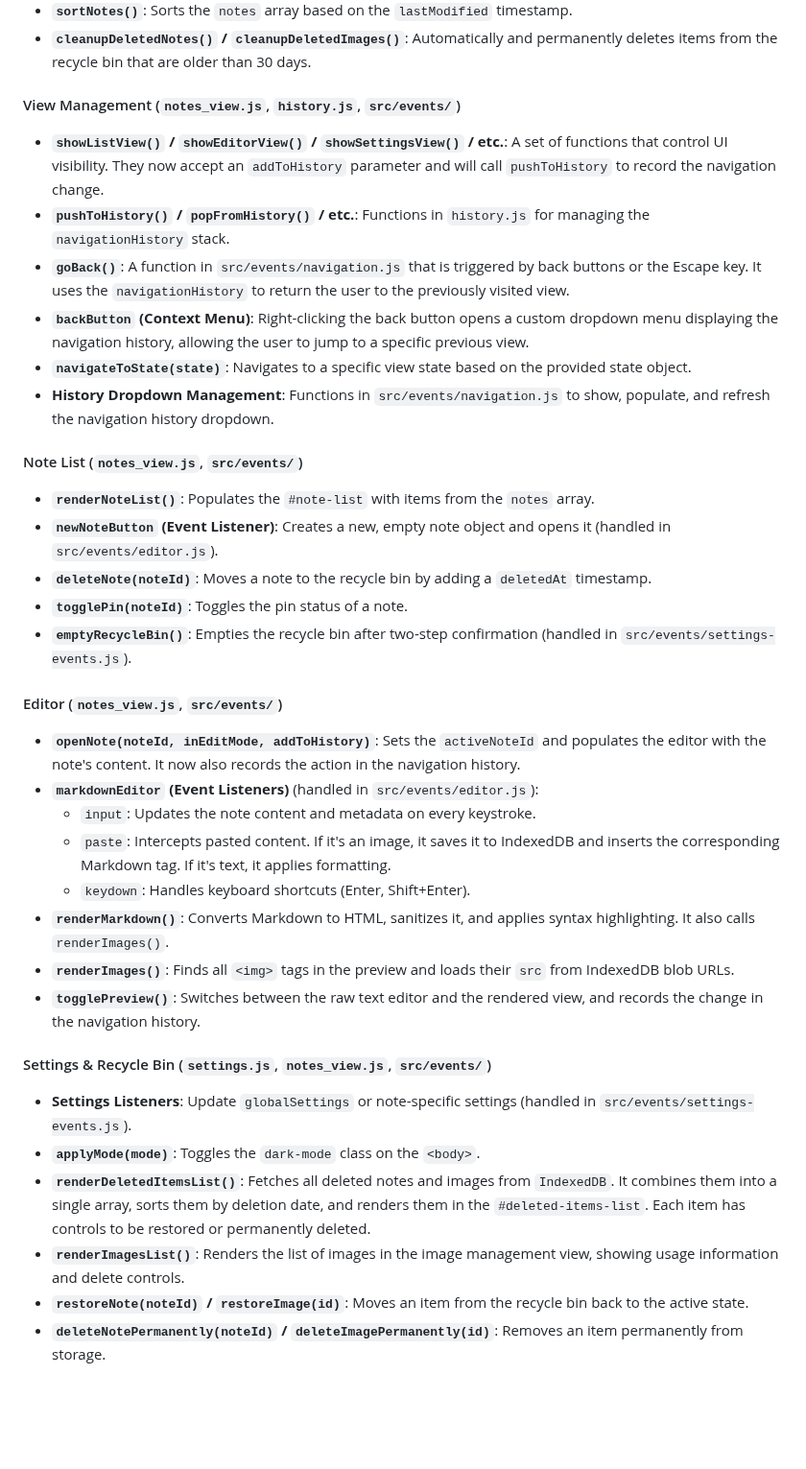
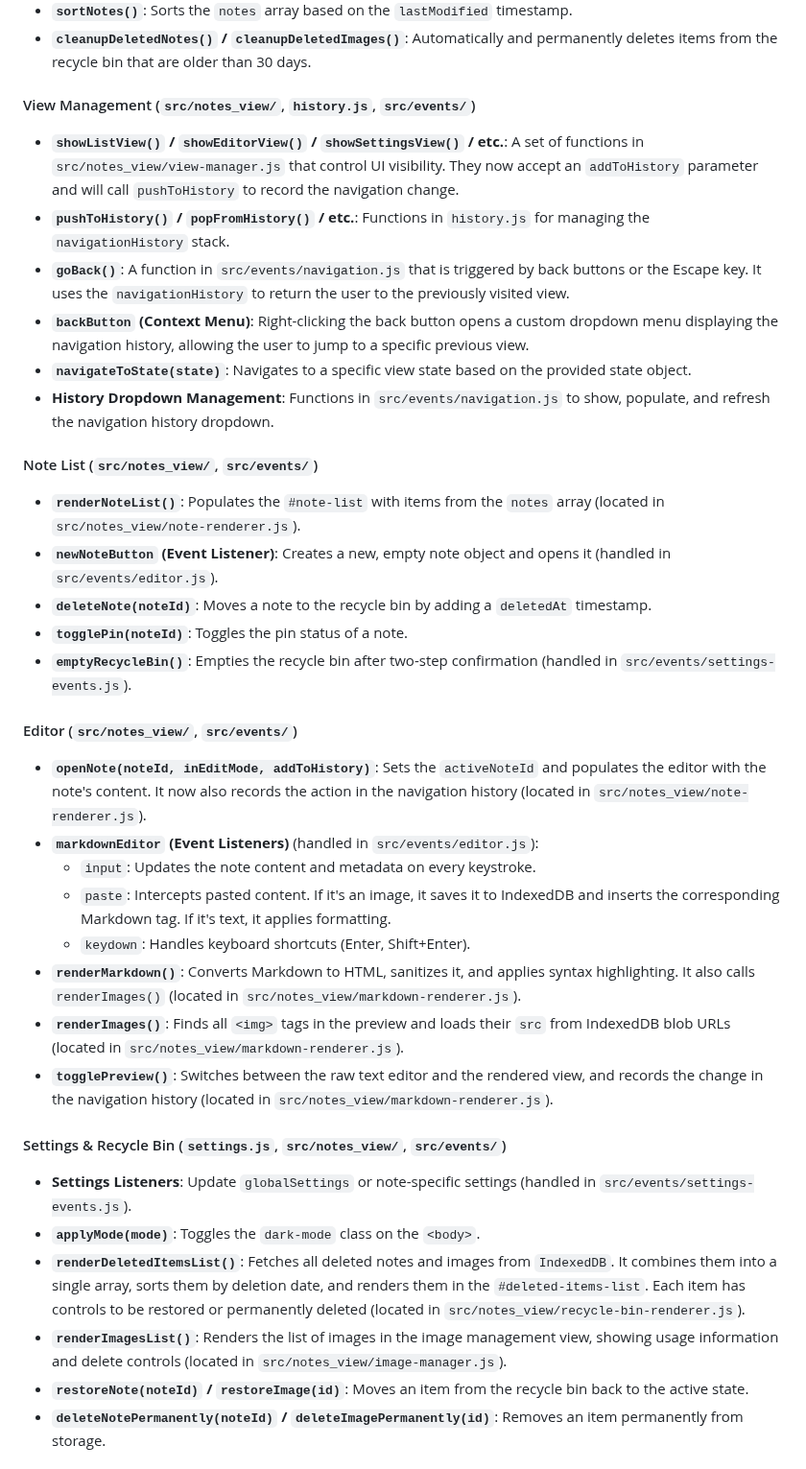
Before and after one commit to IHaBiS02/SideNote, a Markdown page: STRUCTURE.md, the part around one of its changes. Shown at 96% size. Rendered like a GitHub page; blank space fills up the shorter version.

```diff
--- a/STRUCTURE.md
+++ b/STRUCTURE.md
@@ -79,40 +85,40 @@ The UI is a single-page application with several distinct "views" that are shown
 -   **`sortNotes()`**: Sorts the `notes` array based on the `lastModified` timestamp.
 -   **`cleanupDeletedNotes()` / `cleanupDeletedImages()`**: Automatically and permanently deletes items from the recycle bin that are older than 30 days.
 
-#### View Management (`notes_view.js`, `history.js`, `src/events/`)
+#### View Management (`src/notes_view/`, `history.js`, `src/events/`)
 
--   **`showListView()` / `showEditorView()` / `showSettingsView()` / etc.**: A set of functions that control UI visibility. They now accept an `addToHistory` parameter and will call `pushToHistory` to record the navigation change.
+-   **`showListView()` / `showEditorView()` / `showSettingsView()` / etc.**: A set of functions in `src/notes_view/view-manager.js` that control UI visibility. They now accept an `addToHistory` parameter and will call `pushToHistory` to record the navigation change.
 -   **`pushToHistory()` / `popFromHistory()` / etc.**: Functions in `history.js` for managing the `navigationHistory` stack.
 -   **`goBack()`**: A function in `src/events/navigation.js` that is triggered by back buttons or the Escape key. It uses the `navigationHistory` to return the user to the previously visited view.
 -   **`backButton` (Context Menu)**: Right-clicking the back button opens a custom dropdown menu displaying the navigation history, allowing the user to jump to a specific previous view.
 -   **`navigateToState(state)`**: Navigates to a specific view state based on the provided state object.
 -   **History Dropdown Management**: Functions in `src/events/navigation.js` to show, populate, and refresh the navigation history dropdown.
 
-#### Note List (`notes_view.js`, `src/events/`)
+#### Note List (`src/notes_view/`, `src/events/`)
 
--   **`renderNoteList()`**: Populates the `#note-list` with items from the `notes` array.
+-   **`renderNoteList()`**: Populates the `#note-list` with items from the `notes` array (located in `src/notes_view/note-renderer.js`).
 -   **`newNoteButton` (Event Listener)**: Creates a new, empty note object and opens it (handled in `src/events/editor.js`).
 -   **`deleteNote(noteId)`**: Moves a note to the recycle bin by adding a `deletedAt` timestamp.
 -   **`togglePin(noteId)`**: Toggles the pin status of a note.
 -   **`emptyRecycleBin()`**: Empties the recycle bin after two-step confirmation (handled in `src/events/settings-events.js`).
 
-#### Editor (`notes_view.js`, `src/events/`)
+#### Editor (`src/notes_view/`, `src/events/`)
 
--   **`openNote(noteId, inEditMode, addToHistory)`**: Sets the `activeNoteId` and populates the editor with the note's content. It now also records the action in the navigation history.
+-   **`openNote(noteId, inEditMode, addToHistory)`**: Sets the `activeNoteId` and populates the editor with the note's content. It now also records the action in the navigation history (located in `src/notes_view/note-renderer.js`).
 -   **`markdownEditor` (Event Listeners)** (handled in `src/events/editor.js`):
     -   `input`: Updates the note content and metadata on every keystroke.
     -   `paste`: Intercepts pasted content. If it's an image, it saves it to IndexedDB and inserts the corresponding Markdown tag. If it's text, it applies formatting.
     -   `keydown`: Handles keyboard shortcuts (Enter, Shift+Enter).
--   **`renderMarkdown()`**: Converts Markdown to HTML, sanitizes it, and applies syntax highlighting. It also calls `renderImages()`.
--   **`renderImages()`**: Finds all `<img>` tags in the preview and loads their `src` from IndexedDB blob URLs.
--   **`togglePreview()`**: Switches between the raw text editor and the rendered view, and records the change in the navigation history.
+-   **`renderMarkdown()`**: Converts Markdown to HTML, sanitizes it, and applies syntax highlighting. It also calls `renderImages()` (located in `src/notes_view/markdown-renderer.js`).
+-   **`renderImages()`**: Finds all `<img>` tags in the preview and loads their `src` from IndexedDB blob URLs (located in `src/notes_view/markdown-renderer.js`).
+-   **`togglePreview()`**: Switches between the raw text editor and the rendered view, and records the change in the navigation history (located in `src/notes_view/markdown-renderer.js`).
 
-#### Settings & Recycle Bin (`settings.js`, `notes_view.js`, `src/events/`)
+#### Settings & Recycle Bin (`settings.js`, `src/notes_view/`, `src/events/`)
 
 -   **Settings Listeners**: Update `globalSettings` or note-specific settings (handled in `src/events/settings-events.js`).
 -   **`applyMode(mode)`**: Toggles the `dark-mode` class on the `<body>`.
--   **`renderDeletedItemsList()`**: Fetches all deleted notes and images from `IndexedDB`. It combines them into a single array, sorts them by deletion date, and renders them in the `#deleted-items-list`. Each item has controls to be restored or permanently deleted.
--   **`renderImagesList()`**: Renders the list of images in the image management view, showing usage information and delete controls.
+-   **`renderDeletedItemsList()`**: Fetches all deleted notes and images from `IndexedDB`. It combines them into a single array, sorts them by deletion date, and renders them in the `#deleted-items-list`. Each item has controls to be restored or permanently deleted (located in `src/notes_view/recycle-bin-renderer.js`).
+-   **`renderImagesList()`**: Renders the list of images in the image management view, showing usage information and delete controls (located in `src/notes_view/image-manager.js`).
 -   **`restoreNote(noteId)` / `restoreImage(id)`**: Moves an item from the recycle bin back to the active state.
 -   **`deleteNotePermanently(noteId)` / `deleteImagePermanently(id)`**: Removes an item permanently from storage.
 
```
Also changed, not shown: other parts of STRUCTURE.md (+7 -1 lines), Functions.md (+36 -5 lines).
